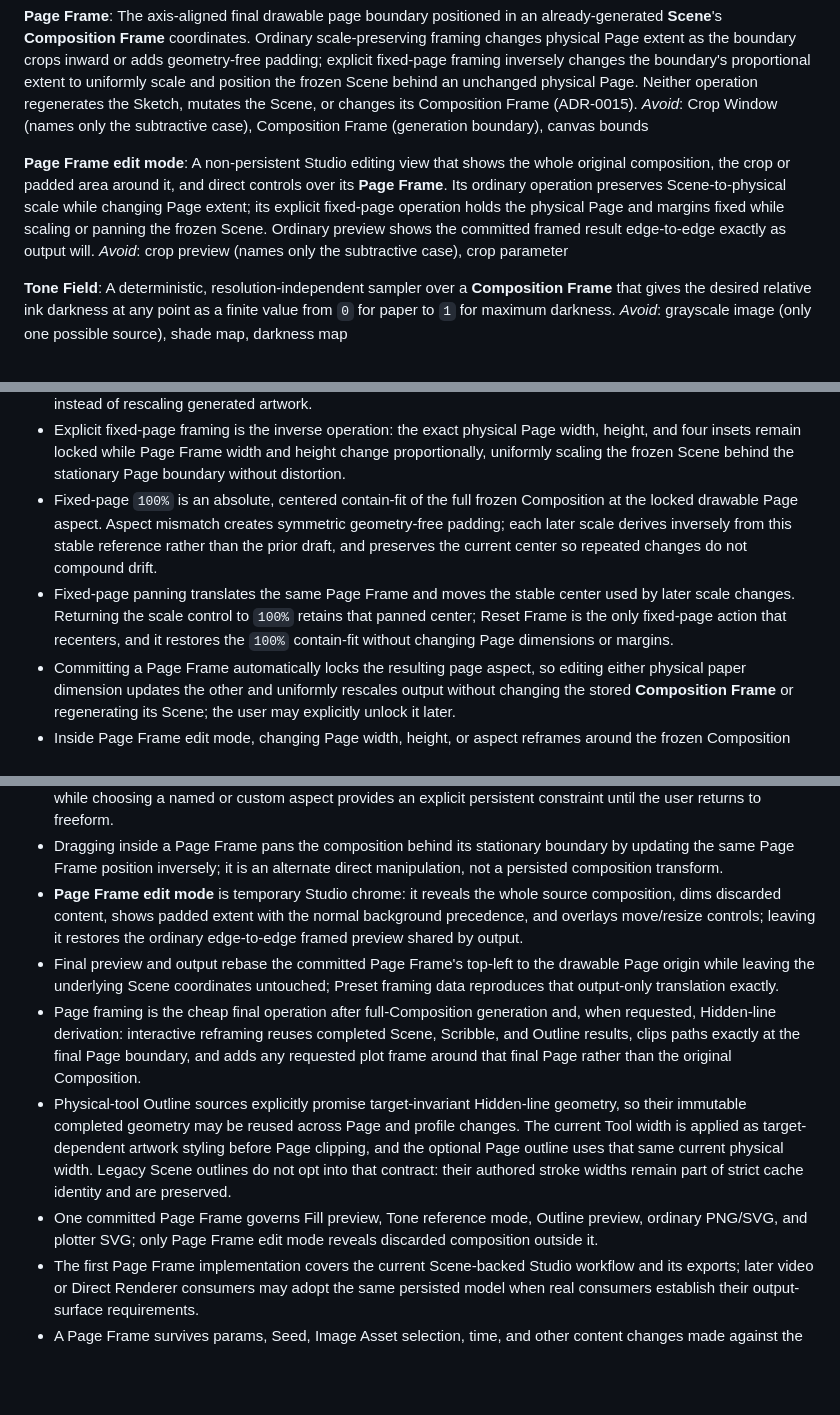
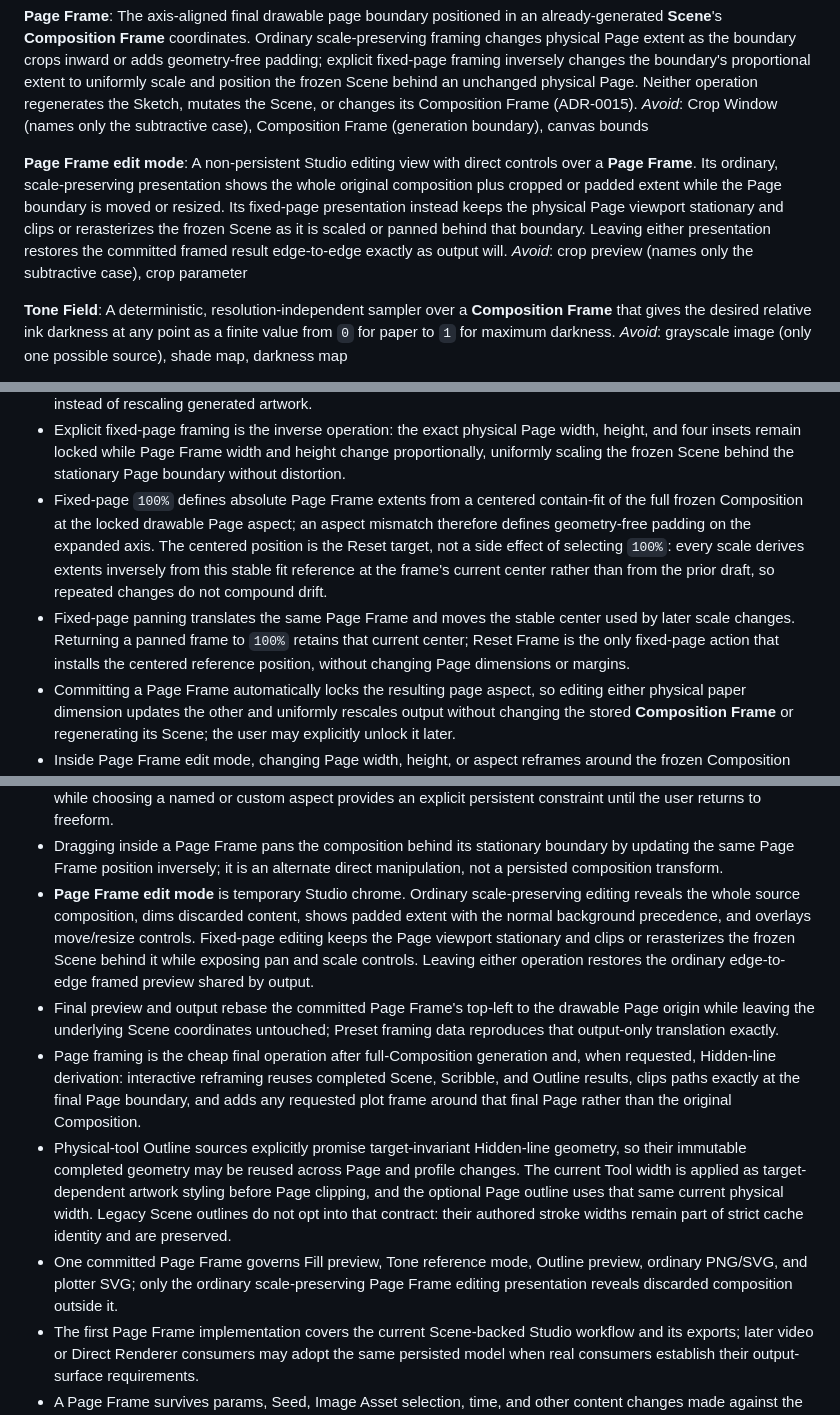
Before and after one commit to tylerdurrett/sketch-labs, a Markdown page: CONTEXT.md, 3 parts joined by grey strips. GitHub-like rendering; blank space fills up the shorter version.

Commit message:
docs: clarify fixed-page edit presentation

```diff
--- a/CONTEXT.md
+++ b/CONTEXT.md
@@ -50,7 +50,7 @@ The axis-aligned final drawable page boundary positioned in an already-generated
 _Avoid_: Crop Window (names only the subtractive case), Composition Frame (generation boundary), canvas bounds
 
 **Page Frame edit mode**:
-A non-persistent Studio editing view that shows the whole original composition, the crop or padded area around it, and direct controls over its **Page Frame**. Its ordinary operation preserves Scene-to-physical scale while changing Page extent; its explicit fixed-page operation holds the physical Page and margins fixed while scaling or panning the frozen Scene. Ordinary preview shows the committed framed result edge-to-edge exactly as output will.
+A non-persistent Studio editing view with direct controls over a **Page Frame**. Its ordinary, scale-preserving presentation shows the whole original composition plus cropped or padded extent while the Page boundary is moved or resized. Its fixed-page presentation instead keeps the physical Page viewport stationary and clips or rerasterizes the frozen Scene as it is scaled or panned behind that boundary. Leaving either presentation restores the committed framed result edge-to-edge exactly as output will.
 _Avoid_: crop preview (names only the subtractive case), crop parameter
 
 **Tone Field**:
@@ -176,8 +176,8 @@ _Avoid_: config, params, options, export options
 - A Page Frame may sit inside its Composition Frame to crop, cross it to combine cropping with padding, or contain it to add padding on any side.
 - Ordinary, scale-preserving framing reduces or enlarges physical Page extent with Page Frame extent: a smaller frame removes the corresponding physical page area, while a larger frame adds geometry-free physical extent instead of rescaling generated artwork.
 - Explicit fixed-page framing is the inverse operation: the exact physical Page width, height, and four insets remain locked while Page Frame width and height change proportionally, uniformly scaling the frozen Scene behind the stationary Page boundary without distortion.
-- Fixed-page `100%` is an absolute, centered contain-fit of the full frozen Composition at the locked drawable Page aspect. Aspect mismatch creates symmetric geometry-free padding; each later scale derives inversely from this stable reference rather than the prior draft, and preserves the current center so repeated changes do not compound drift.
-- Fixed-page panning translates the same Page Frame and moves the stable center used by later scale changes. Returning the scale control to `100%` retains that panned center; Reset Frame is the only fixed-page action that recenters, and it restores the `100%` contain-fit without changing Page dimensions or margins.
+- Fixed-page `100%` defines absolute Page Frame extents from a centered contain-fit of the full frozen Composition at the locked drawable Page aspect; an aspect mismatch therefore defines geometry-free padding on the expanded axis. The centered position is the Reset target, not a side effect of selecting `100%`: every scale derives extents inversely from this stable fit reference at the frame's current center rather than from the prior draft, so repeated changes do not compound drift.
+- Fixed-page panning translates the same Page Frame and moves the stable center used by later scale changes. Returning a panned frame to `100%` retains that current center; Reset Frame is the only fixed-page action that installs the centered reference position, without changing Page dimensions or margins.
 - Committing a Page Frame automatically locks the resulting page aspect, so editing either physical paper dimension updates the other and uniformly rescales output without changing the stored **Composition Frame** or regenerating its Scene; the user may explicitly unlock it later.
 - Inside Page Frame edit mode, changing Page width, height, or aspect reframes around the frozen Composition without regeneration; outside that mode, an unlocked Paper-aspect edit retains its existing recompose meaning, warns that the Scene will change, and resets the Page Frame, while locked proportional Paper resizing changes magnitude only.
 - Page framing applies only to the drawable composition; a plot **Output Profile**'s physical margins remain unchanged around the framed result, and removing that plotter clearance is a separate Paper edit.
@@ -185,11 +185,11 @@ _Avoid_: config, params, options, export options
 - Page Frame edit mode's compact toolbar exposes percentage `X`, `Y`, `W`, and `H` (including negative origins and extents above `100%` for padding), editable physical Page width/height in the current unit, freeform/common/custom aspect controls with a persistent lock, and Apply/Cancel/Reset Frame. Fixed-page mode locks `W`, `H`, aspect, and physical Page fields while adding synchronized direct/numeric composition-scale control; pixels, resolution, rotation, grids, and automatic content detection remain outside this capability.
 - Page Frame resizing is freeform by default; holding Shift while dragging temporarily preserves its current aspect, while choosing a named or custom aspect provides an explicit persistent constraint until the user returns to freeform.
 - Dragging inside a Page Frame pans the composition behind its stationary boundary by updating the same Page Frame position inversely; it is an alternate direct manipulation, not a persisted composition transform.
-- **Page Frame edit mode** is temporary Studio chrome: it reveals the whole source composition, dims discarded content, shows padded extent with the normal background precedence, and overlays move/resize controls; leaving it restores the ordinary edge-to-edge framed preview shared by output.
+- **Page Frame edit mode** is temporary Studio chrome. Ordinary scale-preserving editing reveals the whole source composition, dims discarded content, shows padded extent with the normal background precedence, and overlays move/resize controls. Fixed-page editing keeps the Page viewport stationary and clips or rerasterizes the frozen Scene behind it while exposing pan and scale controls. Leaving either operation restores the ordinary edge-to-edge framed preview shared by output.
 - Final preview and output rebase the committed Page Frame's top-left to the drawable Page origin while leaving the underlying Scene coordinates untouched; Preset framing data reproduces that output-only translation exactly.
 - Page framing is the cheap final operation after full-Composition generation and, when requested, Hidden-line derivation: interactive reframing reuses completed Scene, Scribble, and Outline results, clips paths exactly at the final Page boundary, and adds any requested plot frame around that final Page rather than the original Composition.
 - Physical-tool Outline sources explicitly promise target-invariant Hidden-line geometry, so their immutable completed geometry may be reused across Page and profile changes. The current Tool width is applied as target-dependent artwork styling before Page clipping, and the optional Page outline uses that same current physical width. Legacy Scene outlines do not opt into that contract: their authored stroke widths remain part of strict cache identity and are preserved.
-- One committed Page Frame governs Fill preview, Tone reference mode, Outline preview, ordinary PNG/SVG, and plotter SVG; only Page Frame edit mode reveals discarded composition outside it.
+- One committed Page Frame governs Fill preview, Tone reference mode, Outline preview, ordinary PNG/SVG, and plotter SVG; only the ordinary scale-preserving Page Frame editing presentation reveals discarded composition outside it.
 - The first Page Frame implementation covers the current Scene-backed Studio workflow and its exports; later video or Direct Renderer consumers may adopt the same persisted model when real consumers establish their output-surface requirements.
 - A Page Frame survives params, Seed, Image Asset selection, time, and other content changes made against the same Composition Frame, plus locked proportional Paper resizing; an explicit recompose that changes the Composition Frame aspect resets it because its coordinate basis has changed.
 - Canceling Page Frame edit mode restores the complete prior profile/frame state. Apply commits the profile, frame, and frozen generation basis atomically; Undo and Redo restore that same complete result. Ordinary Reset removes framing and restores the full Composition Frame at the represented physical scale, while fixed-page Reset retains the profile and commits its centered `100%` contain-fit; both resets avoid regeneration and are undoable.
```
Also changed, not shown: docs/adr/0015-page-frames-decouple-output-from-generation.md (+1 -1 lines).
